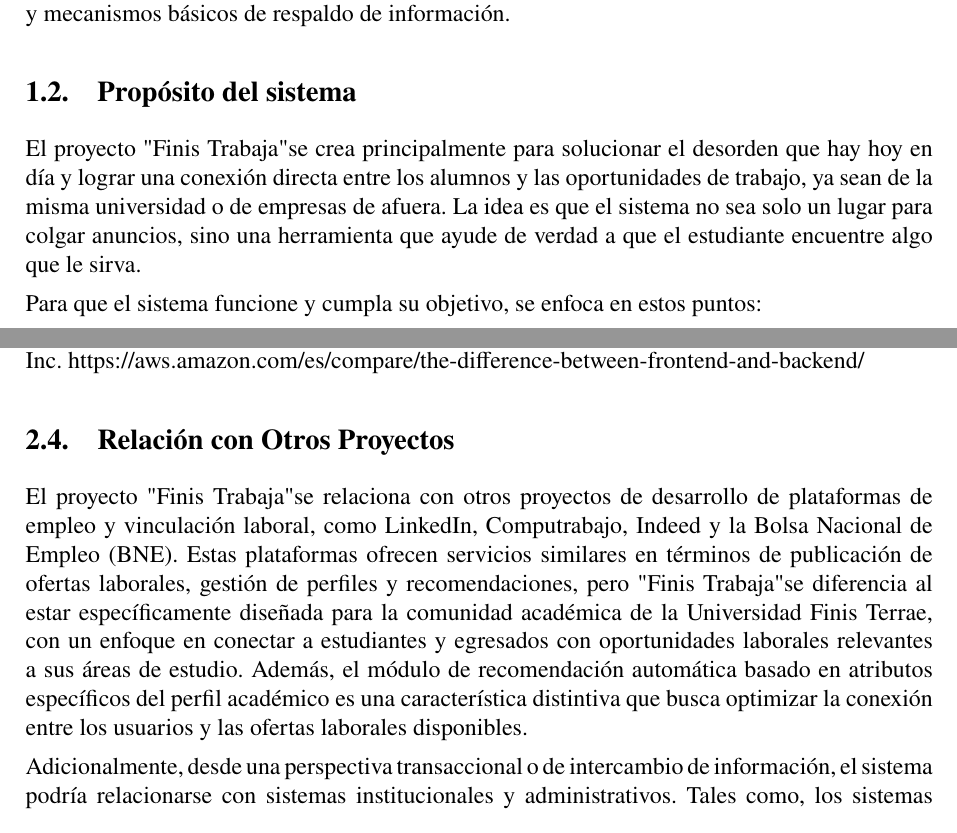
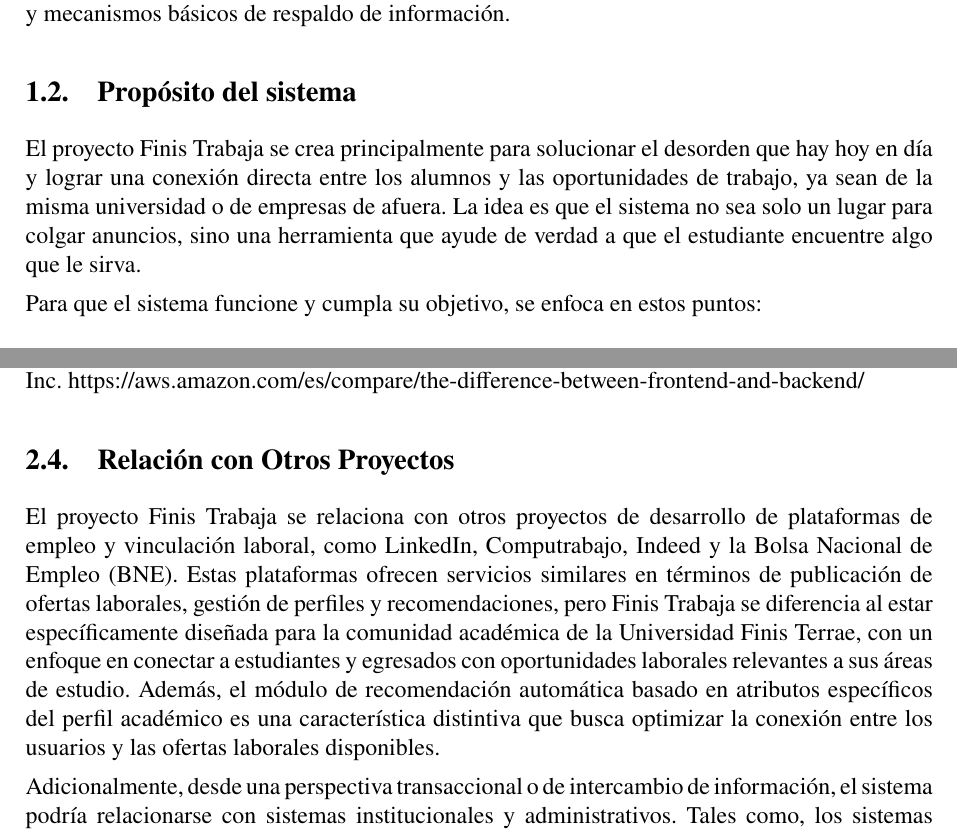
Before and after one commit to Christho24/Proyecto-de-complementos-, a LaTeX document (main.tex): two parts of pages 5 and 12 of 13, joined at a grey line, cut so that both start at the same text. Compiled offline with pdfLaTeX.

Commit message:
Extrallendo comillas de Finis Trabaja

```diff
--- a/main.tex
+++ b/main.tex
@@ -104,7 +104,7 @@ El contexto operativo de la plataforma denominada ``Finis Trabaja'' se centra en
 La plataforma Finis Trabaja debe operar como un sistema web centralizado, accesible desde internet y utilizable desde computadores y dispositivos móviles. Debe ser compatible con navegadores modernos y permitir la consulta de ofertas, actualización de perfiles y postulaciones en distintos horarios. Aunque en esta etapa no se define integración obligatoria con sistemas institucionales específicos, la solución debe contemplar disponibilidad continua, acceso remoto y mecanismos básicos de respaldo de información.
 \subsection{Propósito del sistema}%(benja)
 
-El proyecto "Finis Trabaja" se crea principalmente para solucionar el desorden que hay hoy en día y lograr una conexión directa entre los alumnos y las oportunidades de trabajo, ya sean de la misma universidad o de empresas de afuera. La idea es que el sistema no sea solo un lugar para colgar anuncios, sino una herramienta que ayude de verdad a que el estudiante encuentre algo que le sirva.
+El proyecto Finis Trabaja se crea principalmente para solucionar el desorden que hay hoy en día y lograr una conexión directa entre los alumnos y las oportunidades de trabajo, ya sean de la misma universidad o de empresas de afuera. La idea es que el sistema no sea solo un lugar para colgar anuncios, sino una herramienta que ayude de verdad a que el estudiante encuentre algo que le sirva.
 
 Para que el sistema funcione y cumpla su objetivo, se enfoca en estos puntos:
 
@@ -346,7 +346,7 @@ Amazon Web Services. (s. f.). ¿Cuál es la diferencia entre el front end y back
 
 
 \subsection{Relación con Otros Proyectos}%(cami)
-El proyecto "Finis Trabaja" se relaciona con otros proyectos de desarrollo de plataformas de empleo y vinculación laboral, como LinkedIn, Computrabajo, Indeed y la Bolsa Nacional de Empleo (BNE). Estas plataformas ofrecen servicios similares en términos de publicación de ofertas laborales, gestión de perfiles y recomendaciones, pero "Finis Trabaja" se diferencia al estar específicamente diseñada para la comunidad académica de la Universidad Finis Terrae, con un enfoque en conectar a estudiantes y egresados con oportunidades laborales relevantes a sus áreas de estudio. Además, el módulo de recomendación automática basado en atributos específicos del perfil académico es una característica distintiva que busca optimizar la conexión entre los usuarios y las ofertas laborales disponibles.
+El proyecto Finis Trabaja se relaciona con otros proyectos de desarrollo de plataformas de empleo y vinculación laboral, como LinkedIn, Computrabajo, Indeed y la Bolsa Nacional de Empleo (BNE). Estas plataformas ofrecen servicios similares en términos de publicación de ofertas laborales, gestión de perfiles y recomendaciones, pero Finis Trabaja se diferencia al estar específicamente diseñada para la comunidad académica de la Universidad Finis Terrae, con un enfoque en conectar a estudiantes y egresados con oportunidades laborales relevantes a sus áreas de estudio. Además, el módulo de recomendación automática basado en atributos específicos del perfil académico es una característica distintiva que busca optimizar la conexión entre los usuarios y las ofertas laborales disponibles.
 
 Adicionalmente, desde una perspectiva transaccional o de intercambio de información, el sistema podría relacionarse con sistemas institucionales y administrativos. Tales como, los sistemas académicos o institucionales de la universidad, estos proporcionan información relevante sobre los estudiantes, como la carrera cursada, estado académico (activo o inactivo), datos de contacto y otros antecedentes académicos. Esta información podría utilizarse para la validación de perfiles, del Currículum Vitae Virtual (CVV) y la gestión de usuarios.
 
```
Also changed, not shown: main.pdf.
